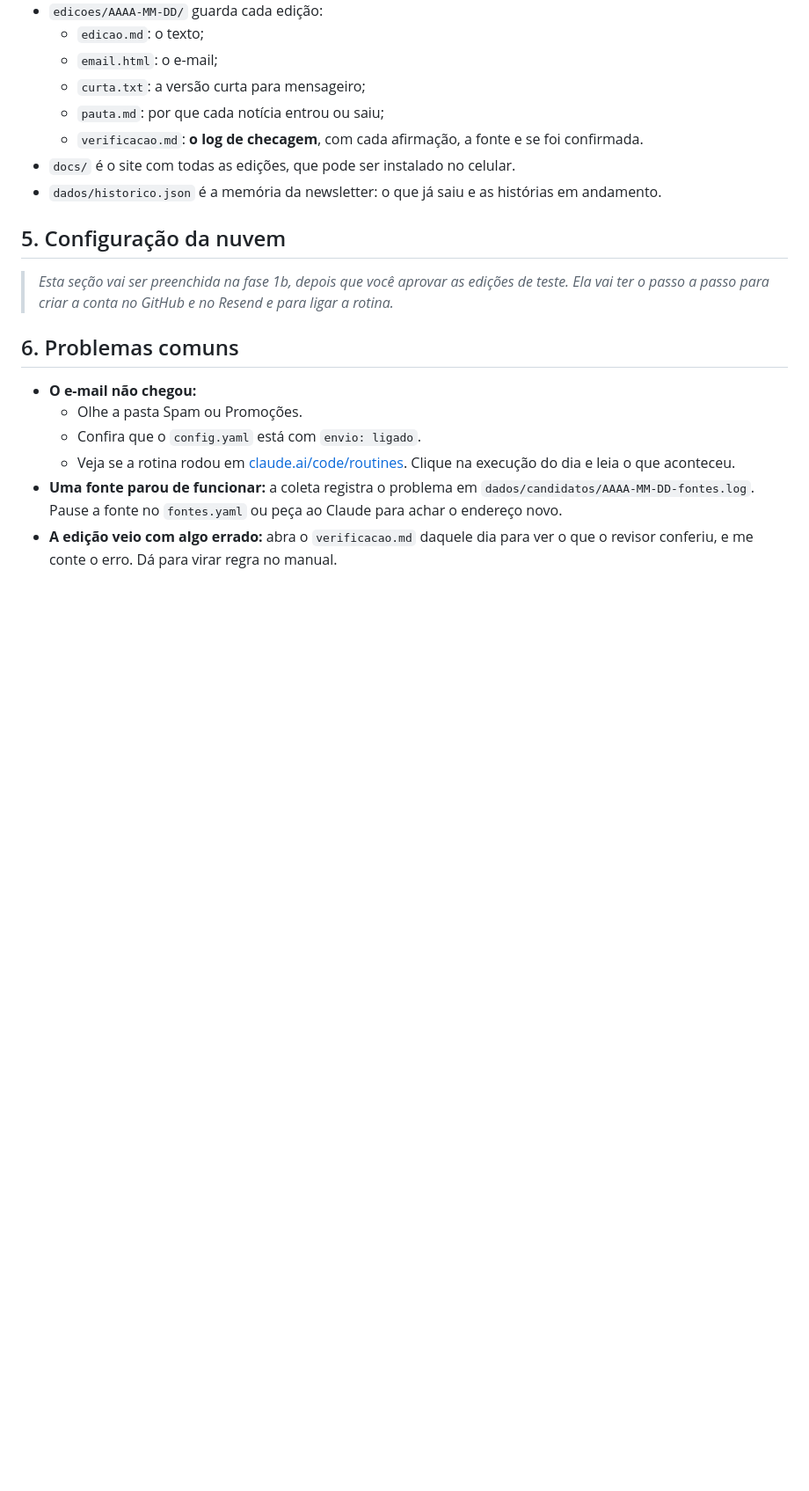
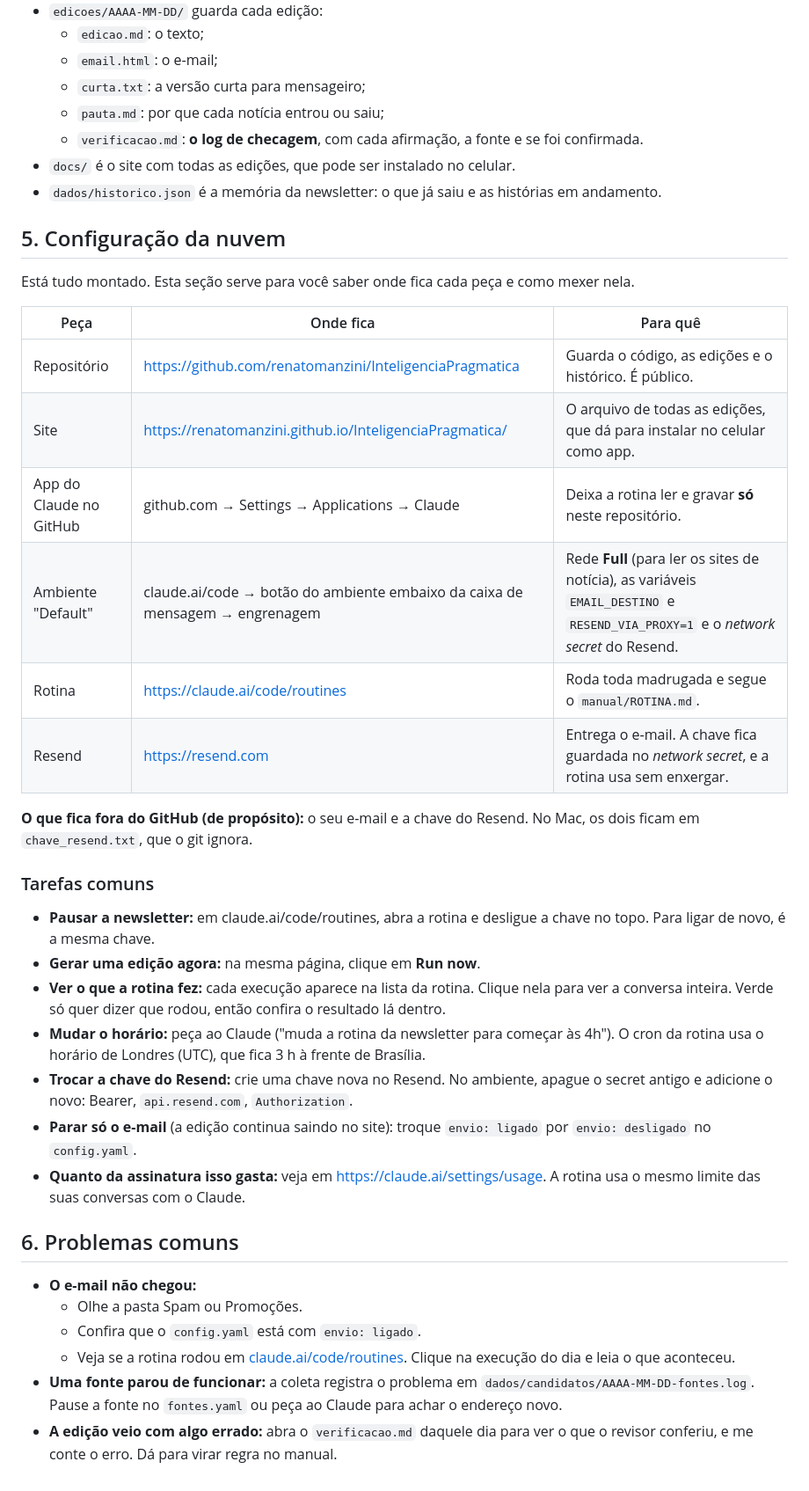
Before and after one commit to renatomanzini/InteligenciaPragmatica, a Markdown page: README.md, the part around the change. Shown at 88% size. GitHub-like rendering; blank space fills up the shorter version.

Commit message:
README: seção da nuvem; rotina: envio ligado, verificação por partes, python3
Co-Authored-By: Claude Opus 5.5 <noreply@anthropic.com>

```diff
--- a/README.md
+++ b/README.md
@@ -61,7 +61,27 @@ Para ver a coleta de hoje e a última edição no navegador, sem enviar nada:
 - `dados/historico.json` é a memória da newsletter: o que já saiu e as histórias em andamento.
 
 ## 5. Configuração da nuvem
-> *Esta seção vai ser preenchida na fase 1b, depois que você aprovar as edições de teste. Ela vai ter o passo a passo para criar a conta no GitHub e no Resend e para ligar a rotina.*
+Está tudo montado. Esta seção serve para você saber onde fica cada peça e como mexer nela.
+
+| Peça | Onde fica | Para quê |
+|---|---|---|
+| Repositório | https://github.com/renatomanzini/InteligenciaPragmatica | Guarda o código, as edições e o histórico. É público. |
+| Site | https://renatomanzini.github.io/InteligenciaPragmatica/ | O arquivo de todas as edições, que dá para instalar no celular como app. |
+| App do Claude no GitHub | github.com → Settings → Applications → Claude | Deixa a rotina ler e gravar **só** neste repositório. |
+| Ambiente "Default" | claude.ai/code → botão do ambiente embaixo da caixa de mensagem → engrenagem | Rede **Full** (para ler os sites de notícia), as variáveis `EMAIL_DESTINO` e `RESEND_VIA_PROXY=1` e o *network secret* do Resend. |
+| Rotina | https://claude.ai/code/routines | Roda toda madrugada e segue o `manual/ROTINA.md`. |
+| Resend | https://resend.com | Entrega o e-mail. A chave fica guardada no *network secret*, e a rotina usa sem enxergar. |
+
+**O que fica fora do GitHub (de propósito):** o seu e-mail e a chave do Resend. No Mac, os dois ficam em `chave_resend.txt`, que o git ignora.
+
+### Tarefas comuns
+- **Pausar a newsletter:** em claude.ai/code/routines, abra a rotina e desligue a chave no topo. Para ligar de novo, é a mesma chave.
+- **Gerar uma edição agora:** na mesma página, clique em **Run now**.
+- **Ver o que a rotina fez:** cada execução aparece na lista da rotina. Clique nela para ver a conversa inteira. Verde só quer dizer que rodou, então confira o resultado lá dentro.
+- **Mudar o horário:** peça ao Claude ("muda a rotina da newsletter para começar às 4h"). O cron da rotina usa o horário de Londres (UTC), que fica 3 h à frente de Brasília.
+- **Trocar a chave do Resend:** crie uma chave nova no Resend. No ambiente, apague o secret antigo e adicione o novo: Bearer, `api.resend.com`, `Authorization`.
+- **Parar só o e-mail** (a edição continua saindo no site): troque `envio: ligado` por `envio: desligado` no `config.yaml`.
+- **Quanto da assinatura isso gasta:** veja em https://claude.ai/settings/usage. A rotina usa o mesmo limite das suas conversas com o Claude.
 
 ## 6. Problemas comuns
 - **O e-mail não chegou:**
```
Also changed, not shown: manual/ROTINA.md (+3 -2 lines).
